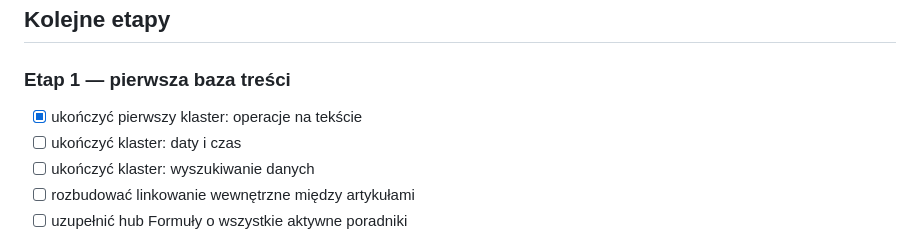
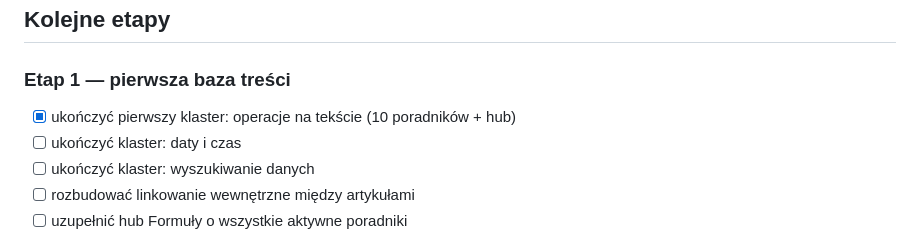
Before and after one commit to FilipCiesielsk1/ExcelNaLuzie, a Markdown page: ROADMAP.md, the part around the change. Drawn GitHub-style.

Commit message:
Finalize text cluster roadmap status

```diff
--- a/ROADMAP.md
+++ b/ROADMAP.md
@@ -77,7 +77,7 @@ Serwis ma pomagać użytkownikowi rozwiązać konkretny problem w Excelu możliw
 ## Kolejne etapy
 
 ### Etap 1 — pierwsza baza treści
-- [x] ukończyć pierwszy klaster: operacje na tekście
+- [x] ukończyć pierwszy klaster: operacje na tekście (10 poradników + hub)
 - [ ] ukończyć klaster: daty i czas
 - [ ] ukończyć klaster: wyszukiwanie danych
 - [ ] rozbudować linkowanie wewnętrzne między artykułami
```
